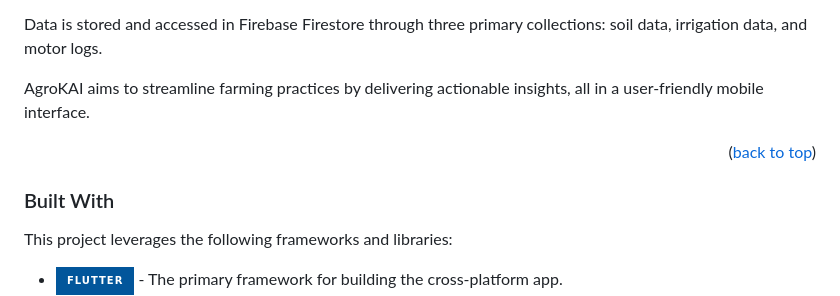
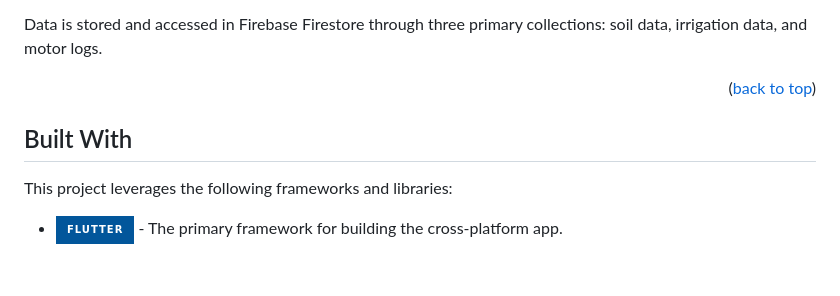
Before and after one commit to aashika-j18/AgroKAI, a Markdown page: README.md, the part around one of its changes. Drawn GitHub-style; badges without logos; blank space fills up the shorter version.

```diff
--- a/README.md
+++ b/README.md
@@ -42,12 +42,9 @@ The app is divided into three main parts:
 Data is stored and accessed in Firebase Firestore through three primary collections: soil data, irrigation data, and motor logs.
 
 
-
-AgroKAI aims to streamline farming practices by delivering actionable insights, all in a user-friendly mobile interface.
-
 <p align="right">(<a href="#readme-top">back to top</a>)</p>
 
-### Built With
+## Built With
 
 
 This project leverages the following frameworks and libraries:
```
Also changed, not shown: other parts of README.md (+1 -1 lines).
